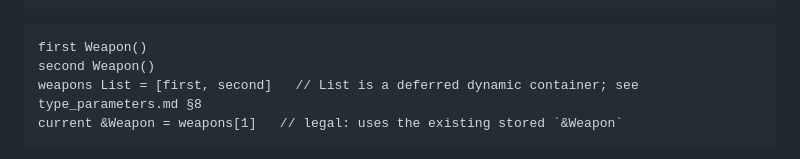
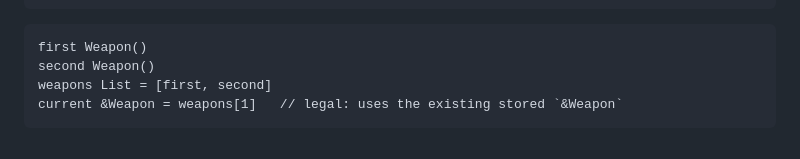
Before and after one commit to zane-lang/spec, a Markdown page: memory_model.md, the part around the change. Drawn GitHub-style.

Commit message:
docs: drop deferral comment from memory_model.md:110
The previous commit added a 'List is a deferred dynamic
container; see type_parameters.md §8' comment to a Zane code
example. The example is meant to teach the '[] cannot create a
new &' rule using existing code-shape names; the deferral
comment was meta-commentary about implementation status that
distracts from the rule being demonstrated.

````diff
--- a/memory_model.md
+++ b/memory_model.md
@@ -107,7 +107,7 @@ current &Weapon = weapons[1]   // ILLEGAL: `[]` cannot create a new `&`
 ```zane
 first Weapon()
 second Weapon()
-weapons List = [first, second]   // List is a deferred dynamic container; see type_parameters.md §8
+weapons List = [first, second]
 current &Weapon = weapons[1]   // legal: uses the existing stored `&Weapon`
 ```
 
````
